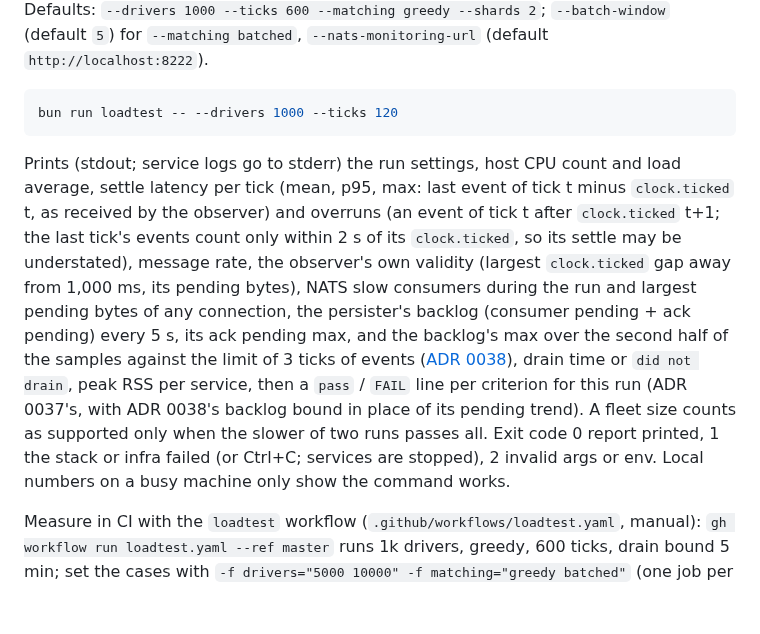
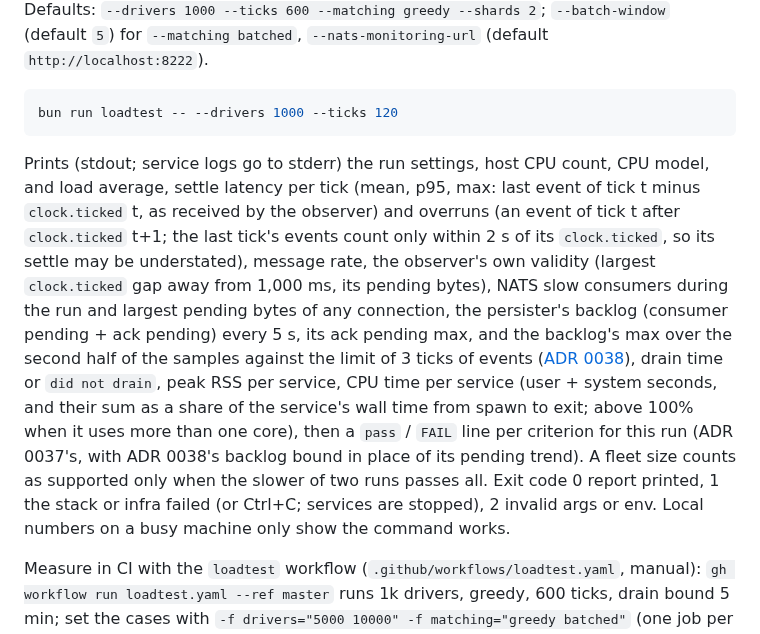
Before and after one commit to kludw/uber-simulator, a Markdown page: README.md, the part around the change. Rendered like a GitHub page; blank space fills up the shorter version.

Commit message:
Record CPU time per service near the live limit
Refs #177

Co-Authored-By: Claude Opus 5.5 <noreply@anthropic.com>

````diff
--- a/README.md
+++ b/README.md
@@ -280,7 +280,7 @@ The distributed stack at real time ([ADR 0037](docs/adr/0037-end-to-end-load-tes
 bun run loadtest -- --drivers 1000 --ticks 120
 ```
 
-Prints (stdout; service logs go to stderr) the run settings, host CPU count and load average, settle latency per tick (mean, p95, max: last event of tick t minus `clock.ticked` t, as received by the observer) and overruns (an event of tick t after `clock.ticked` t+1; the last tick's events count only within 2 s of its `clock.ticked`, so its settle may be understated), message rate, the observer's own validity (largest `clock.ticked` gap away from 1,000 ms, its pending bytes), NATS slow consumers during the run and largest pending bytes of any connection, the persister's backlog (consumer pending + ack pending) every 5 s, its ack pending max, and the backlog's max over the second half of the samples against the limit of 3 ticks of events ([ADR 0038](docs/adr/0038-persister-backlog-criterion.md)), drain time or `did not drain`, peak RSS per service, then a `pass` / `FAIL` line per criterion for this run (ADR 0037's, with ADR 0038's backlog bound in place of its pending trend). A fleet size counts as supported only when the slower of two runs passes all. Exit code 0 report printed, 1 the stack or infra failed (or Ctrl+C; services are stopped), 2 invalid args or env. Local numbers on a busy machine only show the command works.
+Prints (stdout; service logs go to stderr) the run settings, host CPU count, CPU model, and load average, settle latency per tick (mean, p95, max: last event of tick t minus `clock.ticked` t, as received by the observer) and overruns (an event of tick t after `clock.ticked` t+1; the last tick's events count only within 2 s of its `clock.ticked`, so its settle may be understated), message rate, the observer's own validity (largest `clock.ticked` gap away from 1,000 ms, its pending bytes), NATS slow consumers during the run and largest pending bytes of any connection, the persister's backlog (consumer pending + ack pending) every 5 s, its ack pending max, and the backlog's max over the second half of the samples against the limit of 3 ticks of events ([ADR 0038](docs/adr/0038-persister-backlog-criterion.md)), drain time or `did not drain`, peak RSS per service, CPU time per service (user + system seconds, and their sum as a share of the service's wall time from spawn to exit; above 100% when it uses more than one core), then a `pass` / `FAIL` line per criterion for this run (ADR 0037's, with ADR 0038's backlog bound in place of its pending trend). A fleet size counts as supported only when the slower of two runs passes all. Exit code 0 report printed, 1 the stack or infra failed (or Ctrl+C; services are stopped), 2 invalid args or env. Local numbers on a busy machine only show the command works.
 
 Measure in CI with the `loadtest` workflow (`.github/workflows/loadtest.yaml`, manual): `gh workflow run loadtest.yaml --ref master` runs 1k drivers, greedy, 600 ticks, drain bound 5 min; set the cases with `-f drivers="5000 10000" -f matching="greedy batched"` (one job per drivers x matching, each on its own runner with NATS and ClickHouse), `-f ticks=N`, `-f drain_minutes=N`. A run is stopped (`did not finish`) 5 min after ticks plus drain bound and SIGKILLed 1 min later if still running; a service that dies (OOM-killed included) ends the run with exit 1, named in the service log; the job fails when the report wasn't printed, a `FAIL` verdict alone doesn't fail it. Each case's report, runner note (CPUs, memory, load average), service logs, and NATS log are uploaded as an artifact (`gh run download <run id>`). Run each size twice (two workflow runs) for ADR 0037's verdict.
 
````
Also changed, not shown: docs/performance.md (+31 -0 lines).
